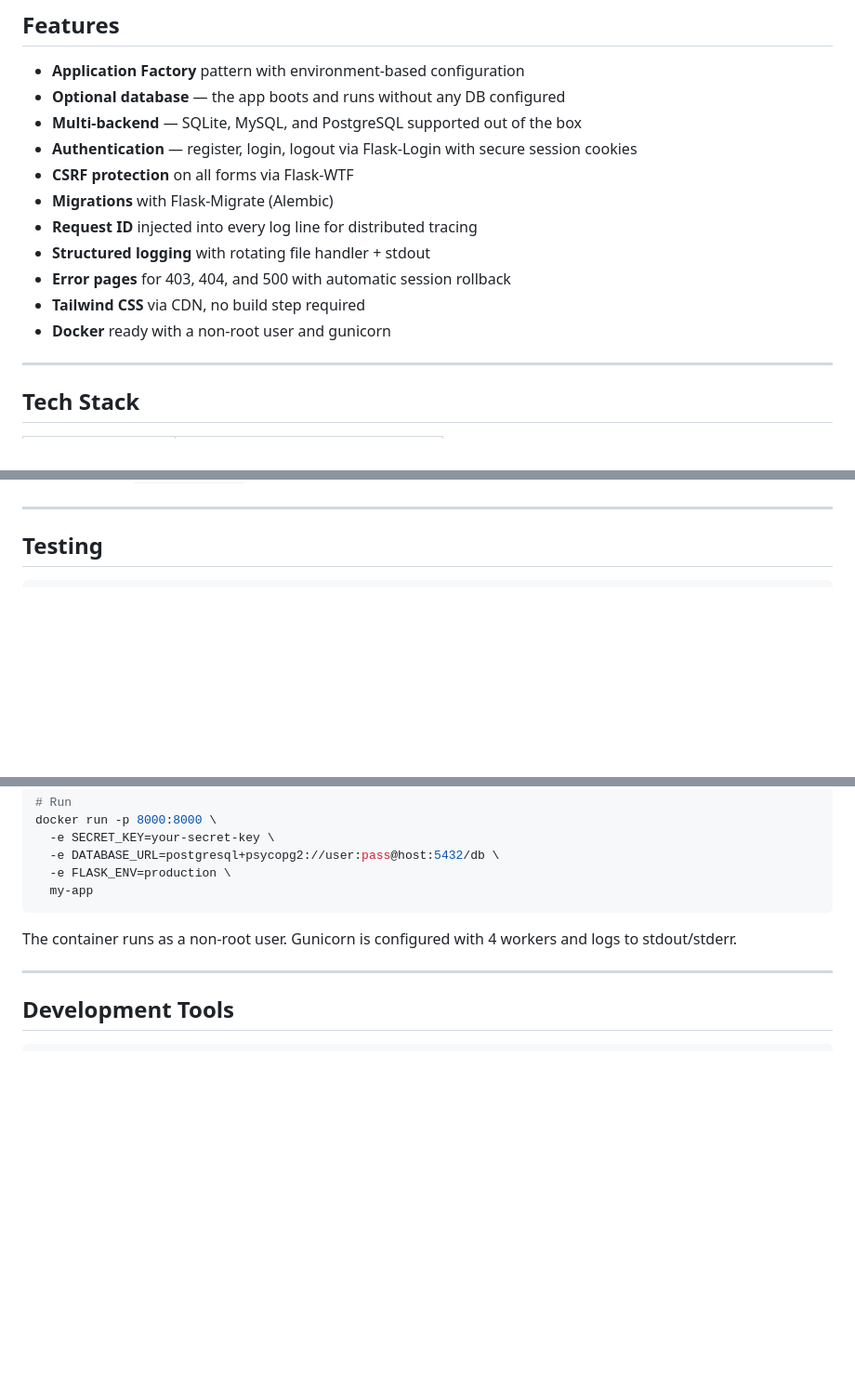
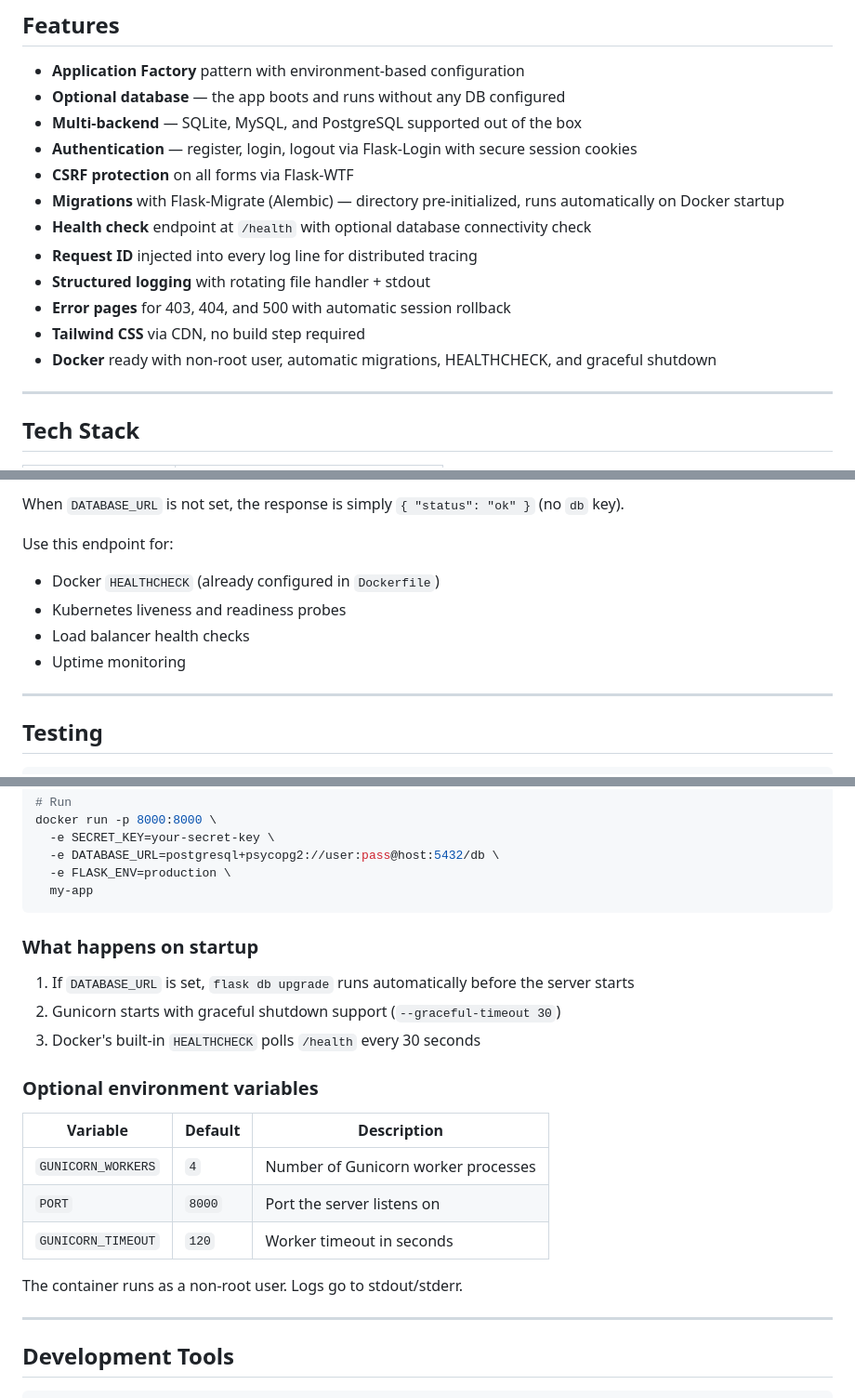
Before and after one commit to CaioXTSY/flask-boilerplate, a Markdown page: README.md, 3 parts joined by grey strips. Shown at 93% size. GitHub-like rendering; blank space fills up the shorter version.

````diff
--- a/README.md
+++ b/README.md
@@ -11,12 +11,13 @@ A production-ready Flask starter with authentication, multi-database support, mi
 - **Multi-backend** — SQLite, MySQL, and PostgreSQL supported out of the box
 - **Authentication** — register, login, logout via Flask-Login with secure session cookies
 - **CSRF protection** on all forms via Flask-WTF
-- **Migrations** with Flask-Migrate (Alembic)
+- **Migrations** with Flask-Migrate (Alembic) — directory pre-initialized, runs automatically on Docker startup
+- **Health check** endpoint at `/health` with optional database connectivity check
 - **Request ID** injected into every log line for distributed tracing
 - **Structured logging** with rotating file handler + stdout
 - **Error pages** for 403, 404, and 500 with automatic session rollback
 - **Tailwind CSS** via CDN, no build step required
-- **Docker** ready with a non-root user and gunicorn
+- **Docker** ready with non-root user, automatic migrations, HEALTHCHECK, and graceful shutdown
 
 ---
 
@@ -204,3 +240,10 @@ Auth routes are only registered when `DB_ENABLED=True`. Use `@db_login_required`
+When `DATABASE_URL` is not set, the response is simply `{ "status": "ok" }` (no `db` key).
+
+Use this endpoint for:
+- Docker `HEALTHCHECK` (already configured in `Dockerfile`)
+- Kubernetes liveness and readiness probes
+- Load balancer health checks
+- Uptime monitoring
 
 ---
 
@@ -240,7 +283,21 @@ docker run -p 8000:8000 \
   my-app
 ```
 
-The container runs as a non-root user. Gunicorn is configured with 4 workers and logs to stdout/stderr.
+### What happens on startup
+
+1. If `DATABASE_URL` is set, `flask db upgrade` runs automatically before the server starts
+2. Gunicorn starts with graceful shutdown support (`--graceful-timeout 30`)
+3. Docker's built-in `HEALTHCHECK` polls `/health` every 30 seconds
+
+### Optional environment variables
+
+| Variable | Default | Description |
+|---|---|---|
+| `GUNICORN_WORKERS` | `4` | Number of Gunicorn worker processes |
+| `PORT` | `8000` | Port the server listens on |
+| `GUNICORN_TIMEOUT` | `120` | Worker timeout in seconds |
+
+The container runs as a non-root user. Logs go to stdout/stderr.
 
 ---
 
````
Also changed, not shown: other parts of README.md (+45 -9 lines).
